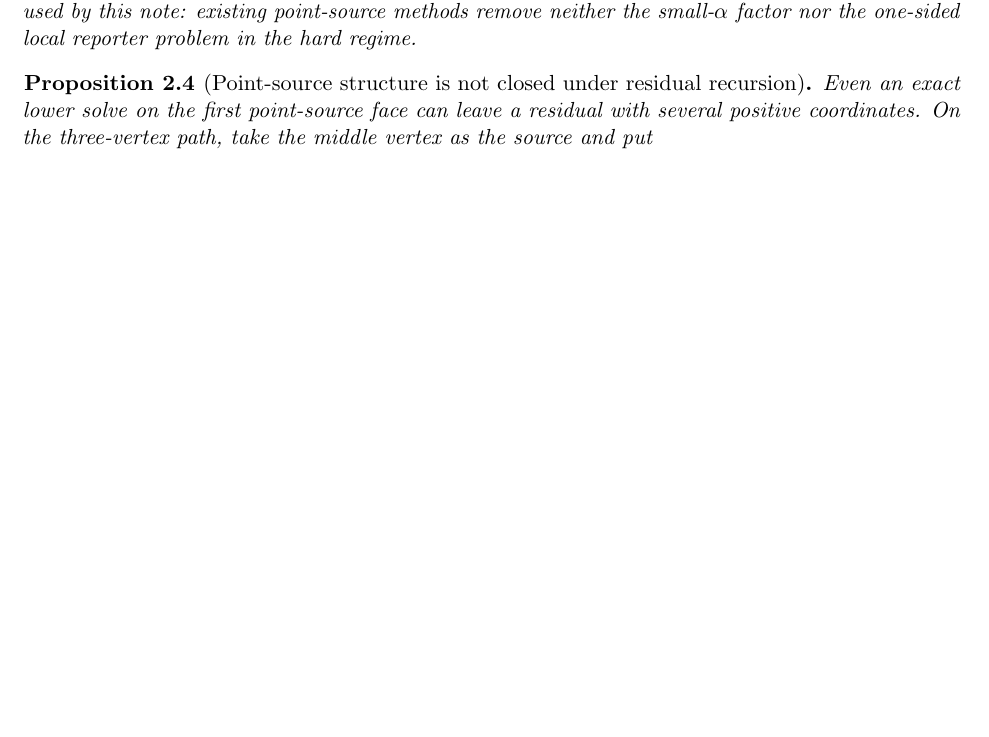
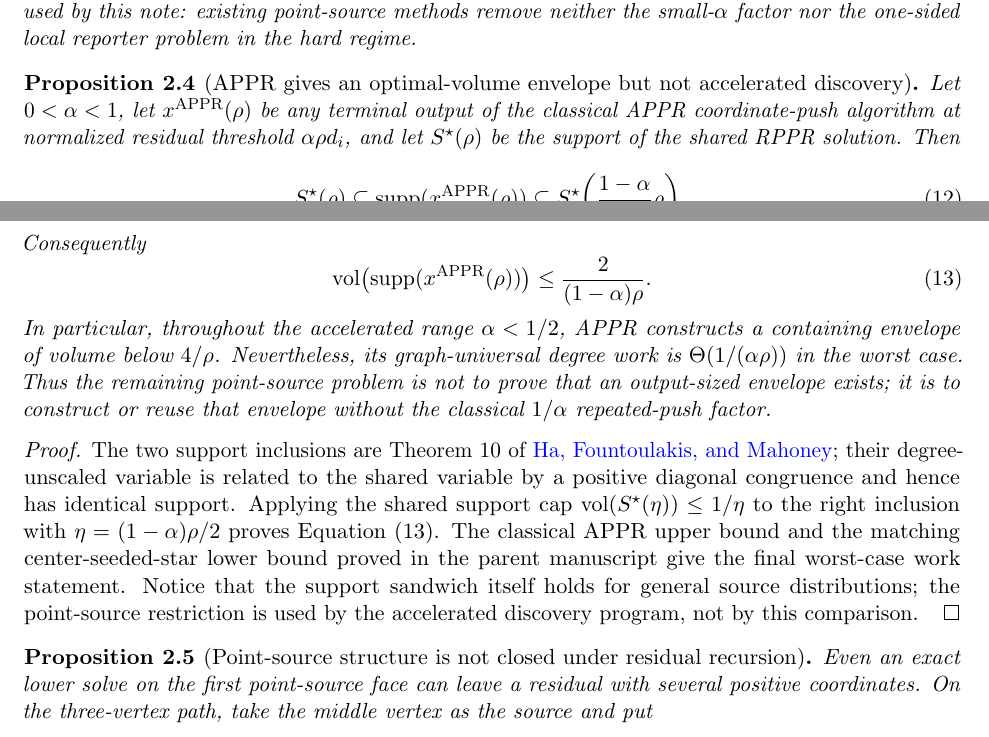
Before and after one commit to baojian/hybrid-local-solver, a LaTeX document (manuscript/notes/aesp_cd_l1_rppr/main.tex, which reads manuscript/notes/aesp_cd_l1_rppr/sections/body/02_eq_aesp_cd_target.tex): part of page 5 of 120 before the commit and two parts of pages 5 and 6 of 121 after it, the two joined at a grey line, cut so that both start at the same text, the shorter picture padded with empty space. Compiled offline with pdfLaTeX.

Commit message:
Separate APPR envelope size from discovery work

```diff
--- a/manuscript/notes/aesp_cd_l1_rppr/sections/body/02_eq_aesp_cd_target.tex
+++ b/manuscript/notes/aesp_cd_l1_rppr/sections/body/02_eq_aesp_cd_target.tex
@@ -161,6 +161,49 @@ methods remove neither the small-\(\alpha\) factor nor the one-sided local
 reporter problem in the hard regime.
 \end{proposition}
 
+\begin{proposition}[APPR gives an optimal-volume envelope but not accelerated discovery]
+\label{prop:aesp-cd-point-source-appr-envelope}
+Let \(0<\alpha<1\), let \(x^{\mathrm{APPR}}(\rho)\) be any terminal output of
+the classical APPR coordinate-push algorithm at normalized residual threshold
+\(\alpha\rho d_i\), and let \(S^\star(\rho)\) be the support of the shared
+RPPR solution.  Then
+\begin{equation}
+ S^\star(\rho)
+ \subseteq \supp(x^{\mathrm{APPR}}(\rho))
+ \subseteq S^\star\!\left(\frac{1-\alpha}{2}\rho\right).
+ \label{eq:aesp-cd-point-source-appr-envelope}
+\end{equation}
+Consequently
+\begin{equation}
+ \vol\bigl(\supp(x^{\mathrm{APPR}}(\rho))\bigr)
+ \leq \frac{2}{(1-\alpha)\rho}.
+ \label{eq:aesp-cd-point-source-appr-envelope-volume}
+\end{equation}
+In particular, throughout the accelerated range \(\alpha<1/2\), APPR
+constructs a containing envelope of volume below \(4/\rho\).  Nevertheless,
+its graph-universal degree work is
+\(\Theta(1/(\alpha\rho))\) in the worst case.  Thus the remaining
+point-source problem is not to prove that an output-sized envelope exists;
+it is to construct or reuse that envelope without the classical
+\(1/\alpha\) repeated-push factor.
+\end{proposition}
+
+\begin{proof}
+The two support inclusions are Theorem~10 of
+\href{https://jmlr.csail.mit.edu/papers/volume22/20-029/20-029.pdf}{Ha,
+Fountoulakis, and Mahoney}; their degree-unscaled variable is related to the
+shared variable by a positive diagonal congruence and hence has identical
+support.  Applying the shared support cap
+\(\vol(S^\star(\eta))\leq1/\eta\) to the right inclusion with
+\(\eta=(1-\alpha)\rho/2\) proves
+\cref{eq:aesp-cd-point-source-appr-envelope-volume}.  The classical APPR
+upper bound and the matching center-seeded-star lower bound proved in the
+parent manuscript give the final worst-case work statement.  Notice that
+the support sandwich itself holds for general source distributions; the
+point-source restriction is used by the accelerated discovery program, not
+by this comparison.
+\end{proof}
+
 \begin{proposition}[Point-source structure is not closed under residual recursion]
 \label{prop:aesp-cd-point-source-residual-recursion-stop}
 Even an exact lower solve on the first point-source face can leave a residual
```
Also changed, not shown: manuscript/notes/aesp_cd_l1_rppr/STATUS.md (+7 -0 lines), manuscript/notes/aesp_cd_l1_rppr/README.md, 1 other file.
